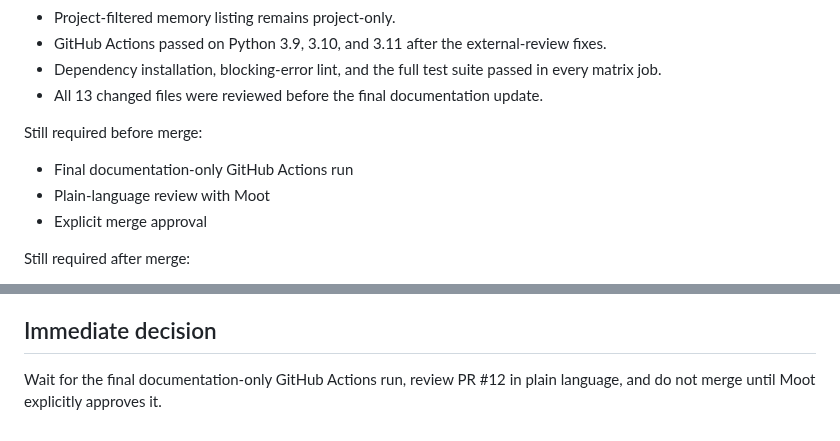
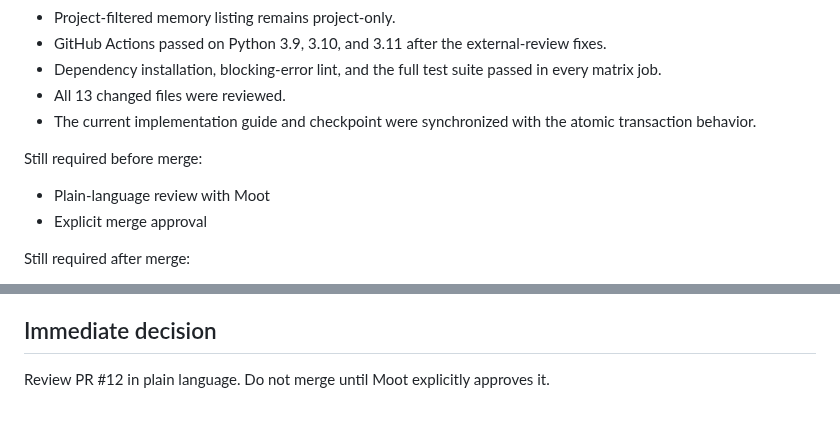
Before and after one commit to mootmoot1/MootOS, a Markdown page: docs/CURRENT_CHECKPOINT.md, 2 parts joined by grey strips. Rendered like a GitHub page.

Commit message:
docs: finalize chat memory verification status

```diff
--- a/docs/CURRENT_CHECKPOINT.md
+++ b/docs/CURRENT_CHECKPOINT.md
@@ -199,11 +199,11 @@ Completed:
 - Project-filtered memory listing remains project-only.
 - GitHub Actions passed on Python 3.9, 3.10, and 3.11 after the external-review fixes.
 - Dependency installation, blocking-error lint, and the full test suite passed in every matrix job.
-- All 13 changed files were reviewed before the final documentation update.
+- All 13 changed files were reviewed.
+- The current implementation guide and checkpoint were synchronized with the atomic transaction behavior.
 
 Still required before merge:
 
-- Final documentation-only GitHub Actions run
 - Plain-language review with Moot
 - Explicit merge approval
 
@@ -272,4 +272,4 @@ A future advisory system may use specialist business, technical, creative, and r
 
 ## Immediate decision
 
-Wait for the final documentation-only GitHub Actions run, review PR #12 in plain language, and do not merge until Moot explicitly approves it.
+Review PR #12 in plain language. Do not merge until Moot explicitly approves it.
```
